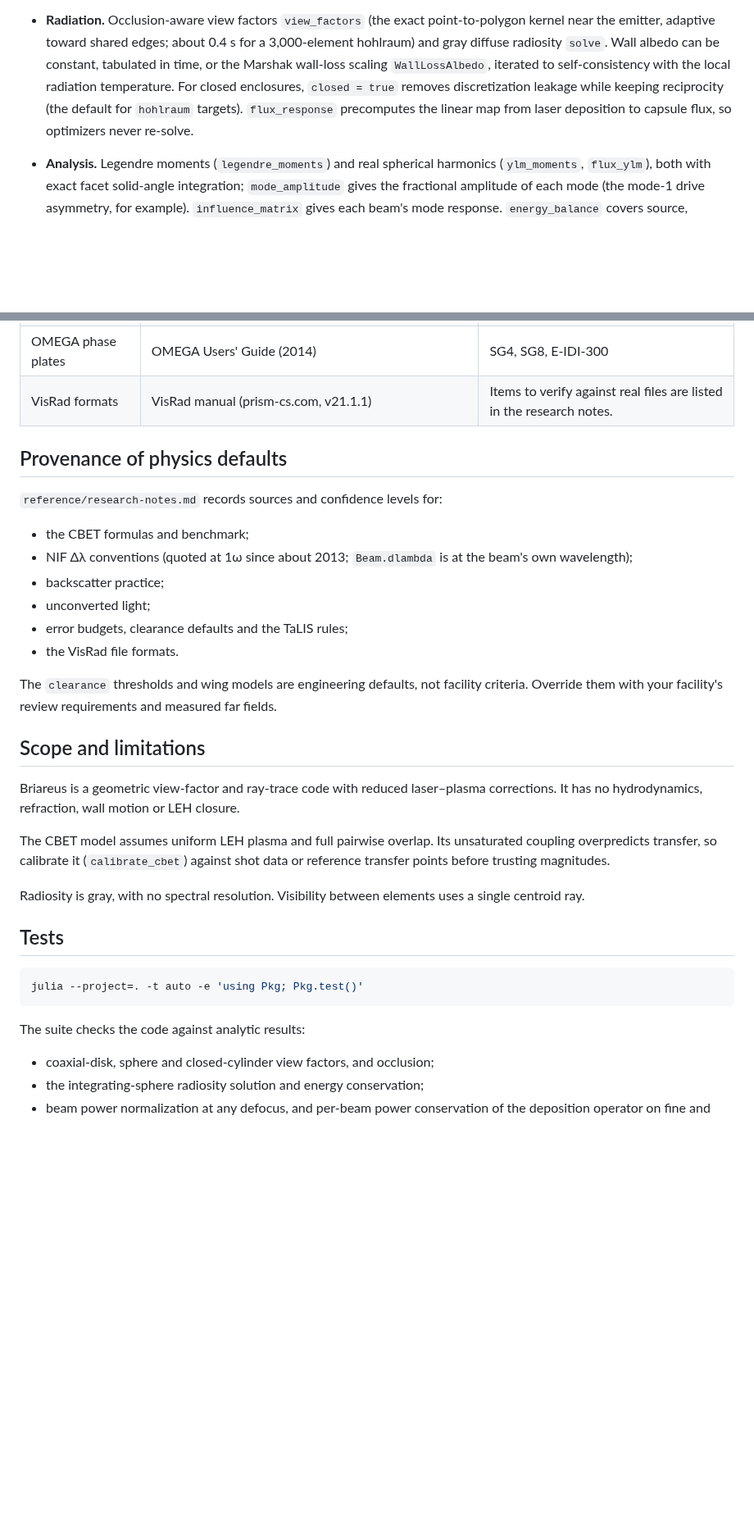
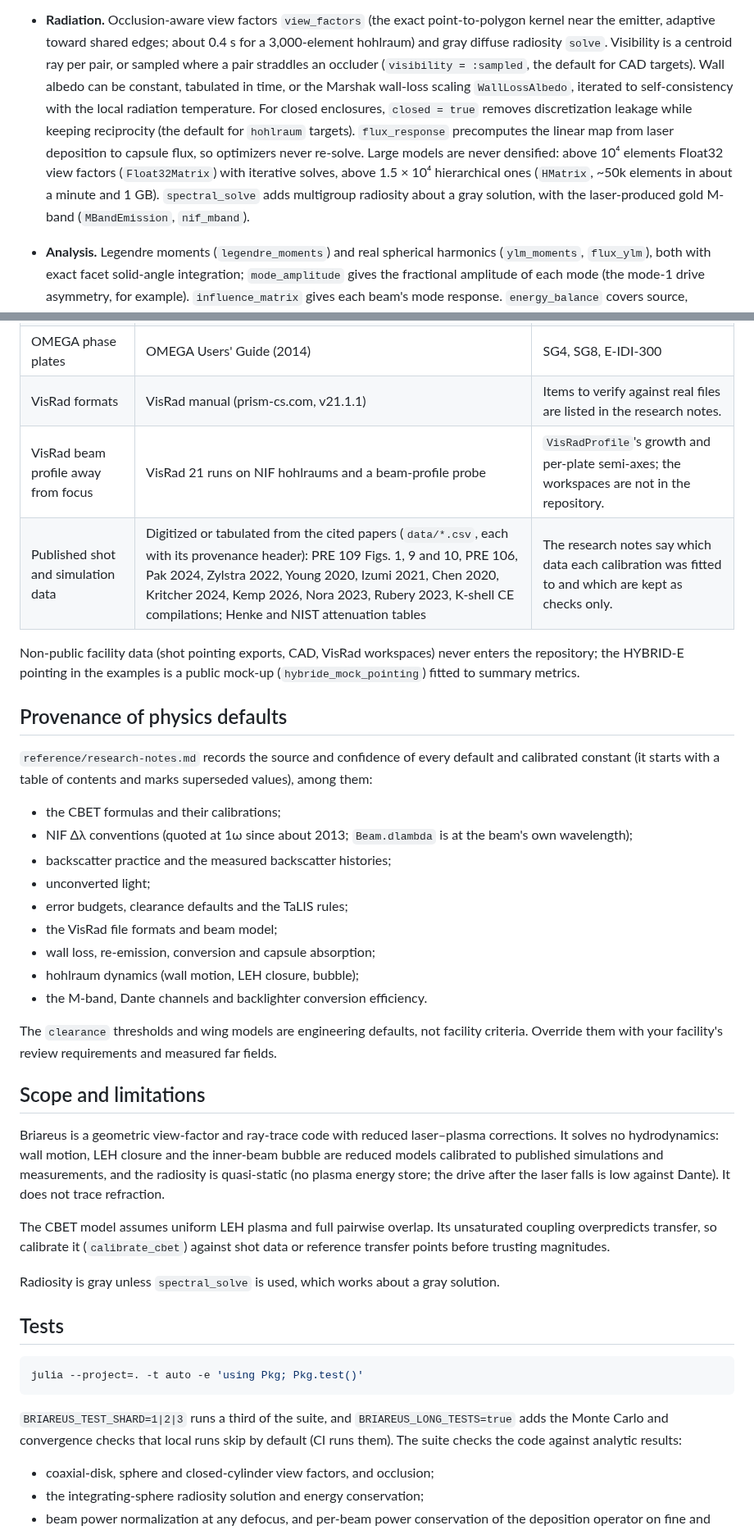
Before and after one commit to stillyslalom/Briareus.jl, a Markdown page: README.md, 2 parts joined by grey strips. Shown at 82% size. GitHub-like rendering; blank space fills up the shorter version.

Commit message:
README: feature list, provenance and limitations brought up to the code
Dynamics, energetics, spectral/Dante, implosion metrics, backlighters, large models,
STL and the calibrated CBET presets were missing; the limitations section still said
there was no wall motion, LEH closure or spectral radiosity. Adds the published data
under data/ and the mock-pointing rule to the provenance table, and the test shard and
long-test switches.

Co-Authored-By: Claude Opus 5.5 <noreply@anthropic.com>

````diff
--- a/README.md
+++ b/README.md
@@ -64,13 +64,18 @@ for the same workflow: target, beams, drive, optimization and shot review.
   1% from 1e-4 to 5% of a beam.
 - **Radiation.** Occlusion-aware view factors `view_factors` (the exact point-to-polygon
   kernel near the emitter, adaptive toward shared edges; about 0.4 s for a
-  3,000-element hohlraum) and gray diffuse radiosity `solve`. Wall albedo can be
-  constant, tabulated in time, or the Marshak wall-loss scaling `WallLossAlbedo`,
-  iterated to self-consistency with the local radiation temperature. For closed
-  enclosures, `closed = true` removes discretization leakage while keeping reciprocity
-  (the default for `hohlraum` targets).
+  3,000-element hohlraum) and gray diffuse radiosity `solve`. Visibility is a centroid
+  ray per pair, or sampled where a pair straddles an occluder (`visibility = :sampled`,
+  the default for CAD targets). Wall albedo can be constant, tabulated in time, or the
+  Marshak wall-loss scaling `WallLossAlbedo`, iterated to self-consistency with the
+  local radiation temperature. For closed enclosures, `closed = true` removes
+  discretization leakage while keeping reciprocity (the default for `hohlraum` targets).
   `flux_response` precomputes the linear map from laser deposition to capsule flux, so
-  optimizers never re-solve.
+  optimizers never re-solve. Large models are never densified: above 10⁴ elements
+  Float32 view factors (`Float32Matrix`) with iterative solves, above 1.5 × 10⁴
+  hierarchical ones (`HMatrix`, ~50k elements in about a minute and 1 GB).
+  `spectral_solve` adds multigroup radiosity about a gray solution, with the
+  laser-produced gold M-band (`MBandEmission`, `nif_mband`).
 - **Analysis.** Legendre moments (`legendre_moments`) and real spherical harmonics
   (`ylm_moments`, `flux_ylm`), both with exact facet solid-angle integration;
   `mode_amplitude` gives the fractional amplitude of each mode (the mode-1 drive
@@ -178,17 +205,28 @@ correlated with the part of the spot they block.
 | OMEGA beams | Truncated icosahedron with edge ratio 1.2 in the hohlraum (P6–P7) frame; reproduces the 21.415/42.020/58.852/81.249° cones | The azimuthal origin is not tied to chamber coordinates. Load the real port table with `beams_from_table`. |
 | OMEGA phase plates | OMEGA Users' Guide (2014) | SG4, SG8, E-IDI-300 |
 | VisRad formats | VisRad manual (prism-cs.com, v21.1.1) | Items to verify against real files are listed in the research notes. |
+| VisRad beam profile away from focus | VisRad 21 runs on NIF hohlraums and a beam-profile probe | `VisRadProfile`'s growth and per-plate semi-axes; the workspaces are not in the repository. |
+| Published shot and simulation data | Digitized or tabulated from the cited papers (`data/*.csv`, each with its provenance header): PRE 109 Figs. 1, 9 and 10, PRE 106, Pak 2024, Zylstra 2022, Young 2020, Izumi 2021, Chen 2020, Kritcher 2024, Kemp 2026, Nora 2023, Rubery 2023, K-shell CE compilations; Henke and NIST attenuation tables | The research notes say which data each calibration was fitted to and which are kept as checks only. |
+
+Non-public facility data (shot pointing exports, CAD, VisRad workspaces) never enters
+the repository; the HYBRID-E pointing in the examples is a public mock-up
+(`hybride_mock_pointing`) fitted to summary metrics.
 
 ## Provenance of physics defaults
 
-`reference/research-notes.md` records sources and confidence levels for:
-- the CBET formulas and benchmark;
+`reference/research-notes.md` records the source and confidence of every default and
+calibrated constant (it starts with a table of contents and marks superseded values),
+among them:
+- the CBET formulas and their calibrations;
 - NIF Δλ conventions (quoted at 1ω since about 2013; `Beam.dlambda` is at the beam's
   own wavelength);
-- backscatter practice;
+- backscatter practice and the measured backscatter histories;
 - unconverted light;
 - error budgets, clearance defaults and the TaLIS rules;
-- the VisRad file formats.
+- the VisRad file formats and beam model;
+- wall loss, re-emission, conversion and capsule absorption;
+- hohlraum dynamics (wall motion, LEH closure, bubble);
+- the M-band, Dante channels and backlighter conversion efficiency.
 
 The `clearance` thresholds and wing models are engineering defaults, not facility
 criteria. Override them with your facility's review requirements and measured far
@@ -197,14 +235,16 @@ fields.
 ## Scope and limitations
 
 Briareus is a geometric view-factor and ray-trace code with reduced laser–plasma
-corrections. It has no hydrodynamics, refraction, wall motion or LEH closure.
+corrections. It solves no hydrodynamics: wall motion, LEH closure and the inner-beam
+bubble are reduced models calibrated to published simulations and measurements, and
+the radiosity is quasi-static (no plasma energy store; the drive after the laser falls
+is low against Dante). It does not trace refraction.
 
 The CBET model assumes uniform LEH plasma and full pairwise overlap. Its unsaturated
 coupling overpredicts transfer, so calibrate it (`calibrate_cbet`) against shot data
 or reference transfer points before trusting magnitudes.
 
-Radiosity is gray, with no spectral resolution. Visibility between elements uses a
-single centroid ray.
+Radiosity is gray unless `spectral_solve` is used, which works about a gray solution.
 
 ## Tests
 
@@ -212,7 +252,9 @@ single centroid ray.
 julia --project=. -t auto -e 'using Pkg; Pkg.test()'
 ```
 
-The suite checks the code against analytic results:
+`BRIAREUS_TEST_SHARD=1|2|3` runs a third of the suite, and `BRIAREUS_LONG_TESTS=true`
+adds the Monte Carlo and convergence checks that local runs skip by default (CI runs
+them). The suite checks the code against analytic results:
 - coaxial-disk, sphere and closed-cylinder view factors, and occlusion;
 - the integrating-sphere radiosity solution and energy conservation;
 - beam power normalization at any defocus, and per-beam power conservation of the
````
Also changed, not shown: other parts of README.md (+26 -4 lines).
